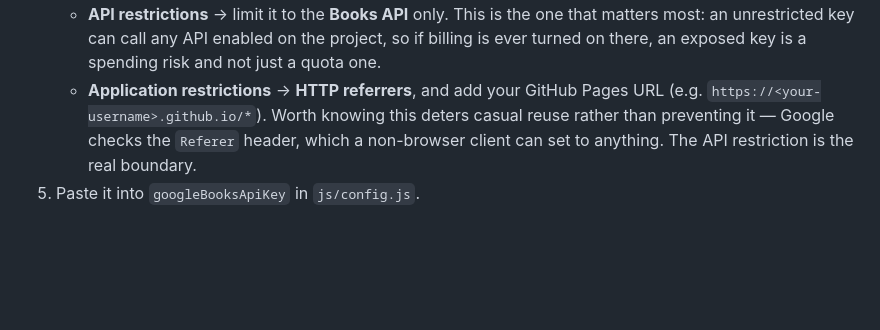
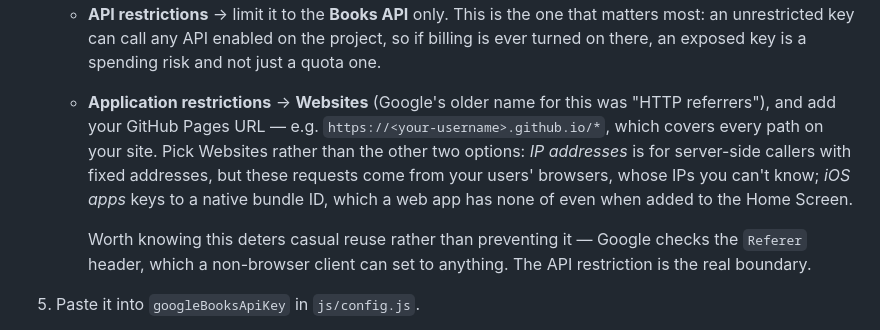
Before and after one commit to jaredgeizer/media-journal, a Markdown page: README.md, the part around the change. GitHub-like rendering; blank space fills up the shorter version.

```diff
--- a/README.md
+++ b/README.md
@@ -230,8 +230,15 @@ quota with everyone else doing the same — you'll occasionally see
      the one that matters most: an unrestricted key can call any API
      enabled on the project, so if billing is ever turned on there, an
      exposed key is a spending risk and not just a quota one.
-   - **Application restrictions** → **HTTP referrers**, and add your
-     GitHub Pages URL (e.g. `https://<your-username>.github.io/*`).
+   - **Application restrictions** → **Websites** (Google's older name for
+     this was "HTTP referrers"), and add your GitHub Pages URL — e.g.
+     `https://<your-username>.github.io/*`, which covers every path on
+     your site. Pick Websites rather than the other two options: *IP
+     addresses* is for server-side callers with fixed addresses, but
+     these requests come from your users' browsers, whose IPs you can't
+     know; *iOS apps* keys to a native bundle ID, which a web app has
+     none of even when added to the Home Screen.
+
      Worth knowing this deters casual reuse rather than preventing it —
      Google checks the `Referer` header, which a non-browser client can
      set to anything. The API restriction is the real boundary.
```
Also changed, not shown: docs/SHARING.md (+5 -4 lines).
